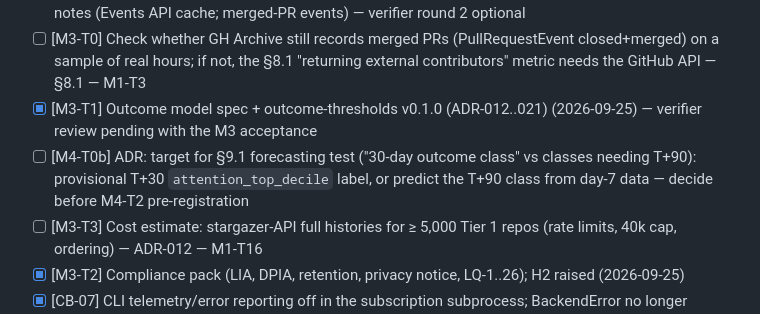
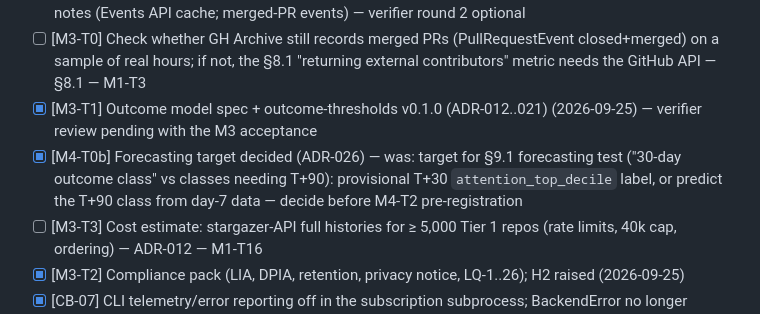
Before and after one commit to suchipizza/pigtail, a Markdown page: ops/BACKLOG.md, the part around the change. GitHub-like rendering.

```diff
--- a/ops/BACKLOG.md
+++ b/ops/BACKLOG.md
@@ -54,7 +54,7 @@ Feature-specific:
 - [ ] [M2-T5] Minor source-matrix follow-ups: Algolia earliest-item wording, cite yc-oss README, add #312 notes (Events API cache; merged-PR events) — verifier round 2 optional
 - [ ] [M3-T0] Check whether GH Archive still records merged PRs (PullRequestEvent closed+merged) on a sample of real hours; if not, the §8.1 "returning external contributors" metric needs the GitHub API — §8.1 — M1-T3
 - [x] [M3-T1] Outcome model spec + outcome-thresholds v0.1.0 (ADR-012..021) (2026-09-25) — verifier review pending with the M3 acceptance
-- [ ] [M4-T0b] ADR: target for §9.1 forecasting test ("30-day outcome class" vs classes needing T+90): provisional T+30 `attention_top_decile` label, or predict the T+90 class from day-7 data — decide before M4-T2 pre-registration
+- [x] [M4-T0b] Forecasting target decided (ADR-026) — was: target for §9.1 forecasting test ("30-day outcome class" vs classes needing T+90): provisional T+30 `attention_top_decile` label, or predict the T+90 class from day-7 data — decide before M4-T2 pre-registration
 - [ ] [M3-T3] Cost estimate: stargazer-API full histories for ≥ 5,000 Tier 1 repos (rate limits, 40k cap, ordering) — ADR-012 — M1-T16
 - [x] [M3-T2] Compliance pack (LIA, DPIA, retention, privacy notice, LQ-1..26); H2 raised (2026-09-25)
 - [x] [CB-07] CLI telemetry/error reporting off in the subscription subprocess; BackendError no longer echoes output (2026-09-25)
```
Also changed, not shown: ops/DECISIONS.md (+6 -0 lines).
